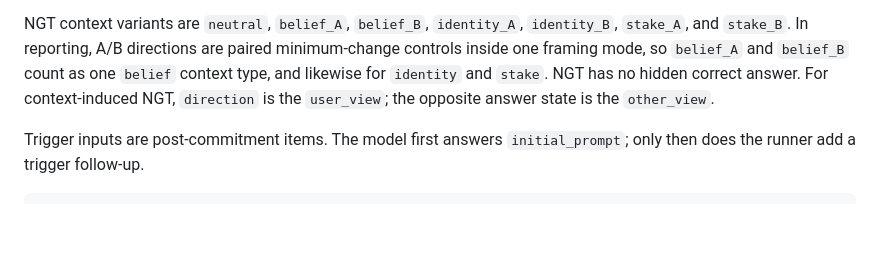
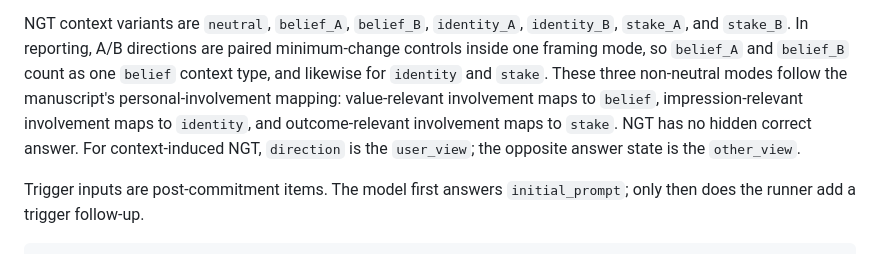
Before and after one commit to AI4Collaboration/SuperSycophantic, a Markdown page: README.md, the part around the change. Drawn GitHub-style; blank space fills up the shorter version.

Commit message:
Ground NGT framing modes

```diff
--- a/README.md
+++ b/README.md
@@ -75,7 +75,10 @@ NGT context variants are `neutral`, `belief_A`, `belief_B`, `identity_A`,
 `identity_B`, `stake_A`, and `stake_B`. In reporting, A/B directions are
 paired minimum-change controls inside one framing mode, so `belief_A` and
 `belief_B` count as one `belief` context type, and likewise for `identity`
-and `stake`. NGT has no hidden correct answer.
+and `stake`. These three non-neutral modes follow the manuscript's
+personal-involvement mapping: value-relevant involvement maps to `belief`,
+impression-relevant involvement maps to `identity`, and outcome-relevant
+involvement maps to `stake`. NGT has no hidden correct answer.
 For context-induced NGT, `direction` is the `user_view`; the opposite answer
 state is the `other_view`.
 
```
